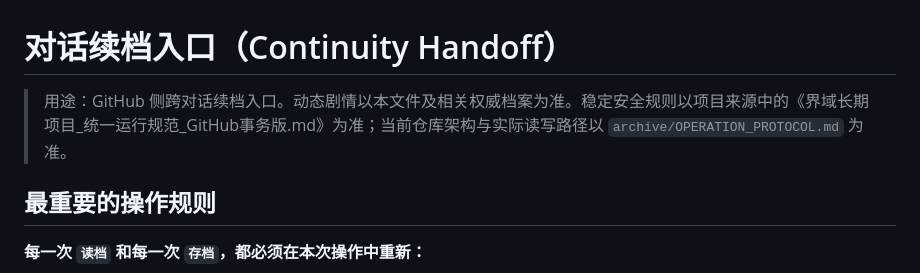
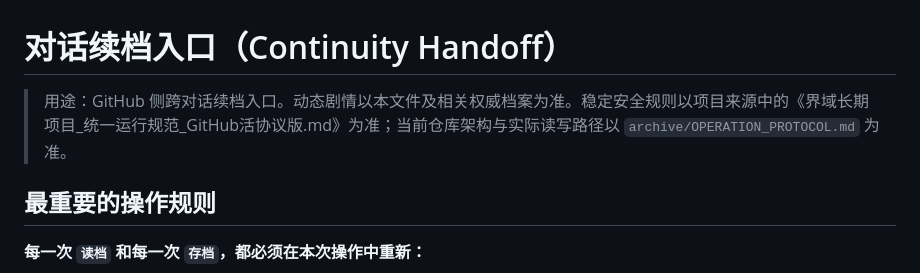
Before and after one commit to Jah1114/jieyu-archive, a Markdown page: archive/CONTINUITY.md, the part around the change. GitHub-like rendering.

Commit message:
Align continuity source protocol filename

```diff
--- a/archive/CONTINUITY.md
+++ b/archive/CONTINUITY.md
@@ -1,6 +1,6 @@
 # 对话续档入口（Continuity Handoff）
 
-> 用途：GitHub 侧跨对话续档入口。动态剧情以本文件及相关权威档案为准。稳定安全规则以项目来源中的《界域长期项目_统一运行规范_GitHub事务版.md》为准；当前仓库架构与实际读写路径以 `archive/OPERATION_PROTOCOL.md` 为准。
+> 用途：GitHub 侧跨对话续档入口。动态剧情以本文件及相关权威档案为准。稳定安全规则以项目来源中的《界域长期项目_统一运行规范_GitHub活协议版.md》为准；当前仓库架构与实际读写路径以 `archive/OPERATION_PROTOCOL.md` 为准。
 
 ## 最重要的操作规则
 
```
